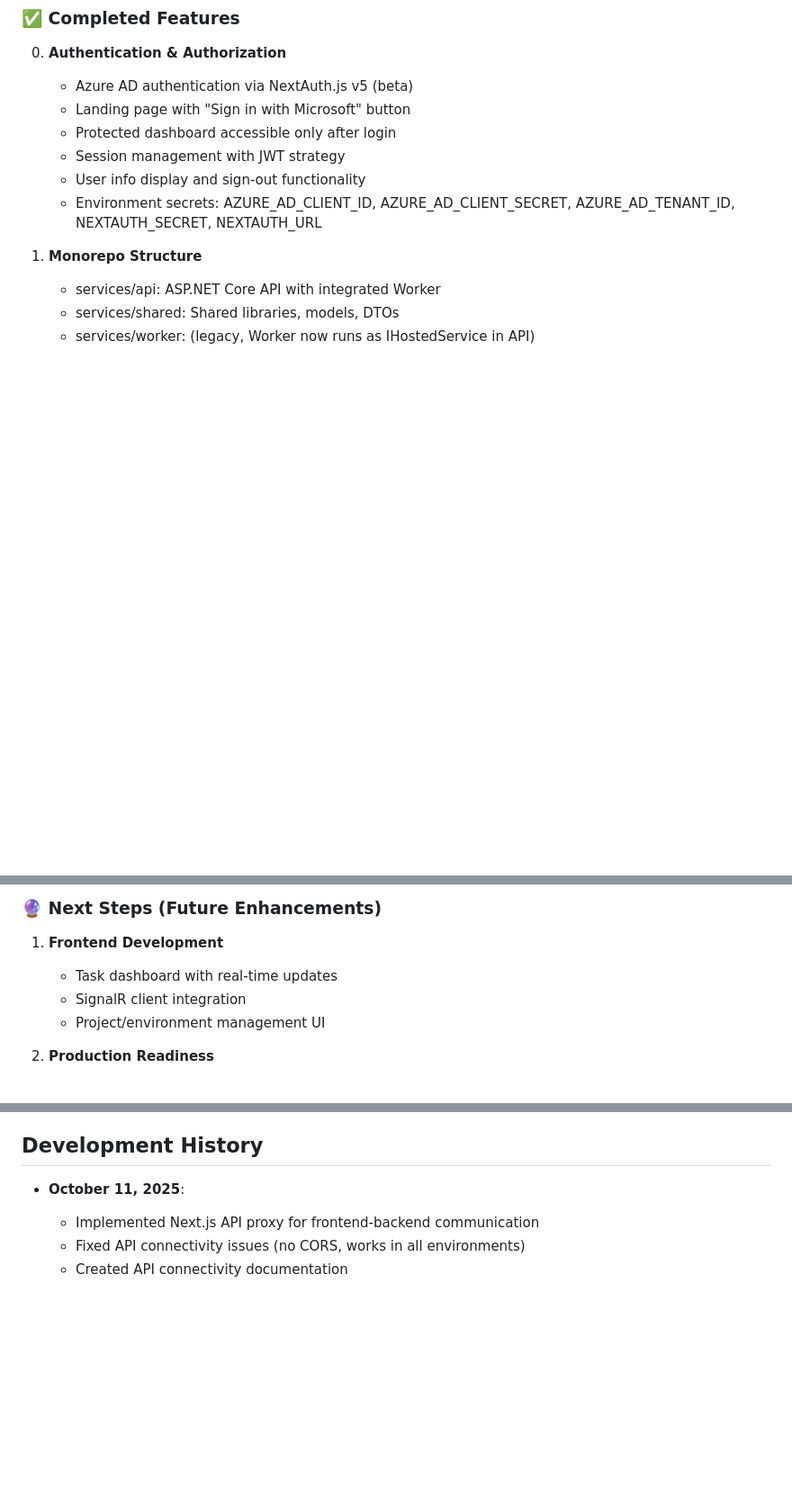
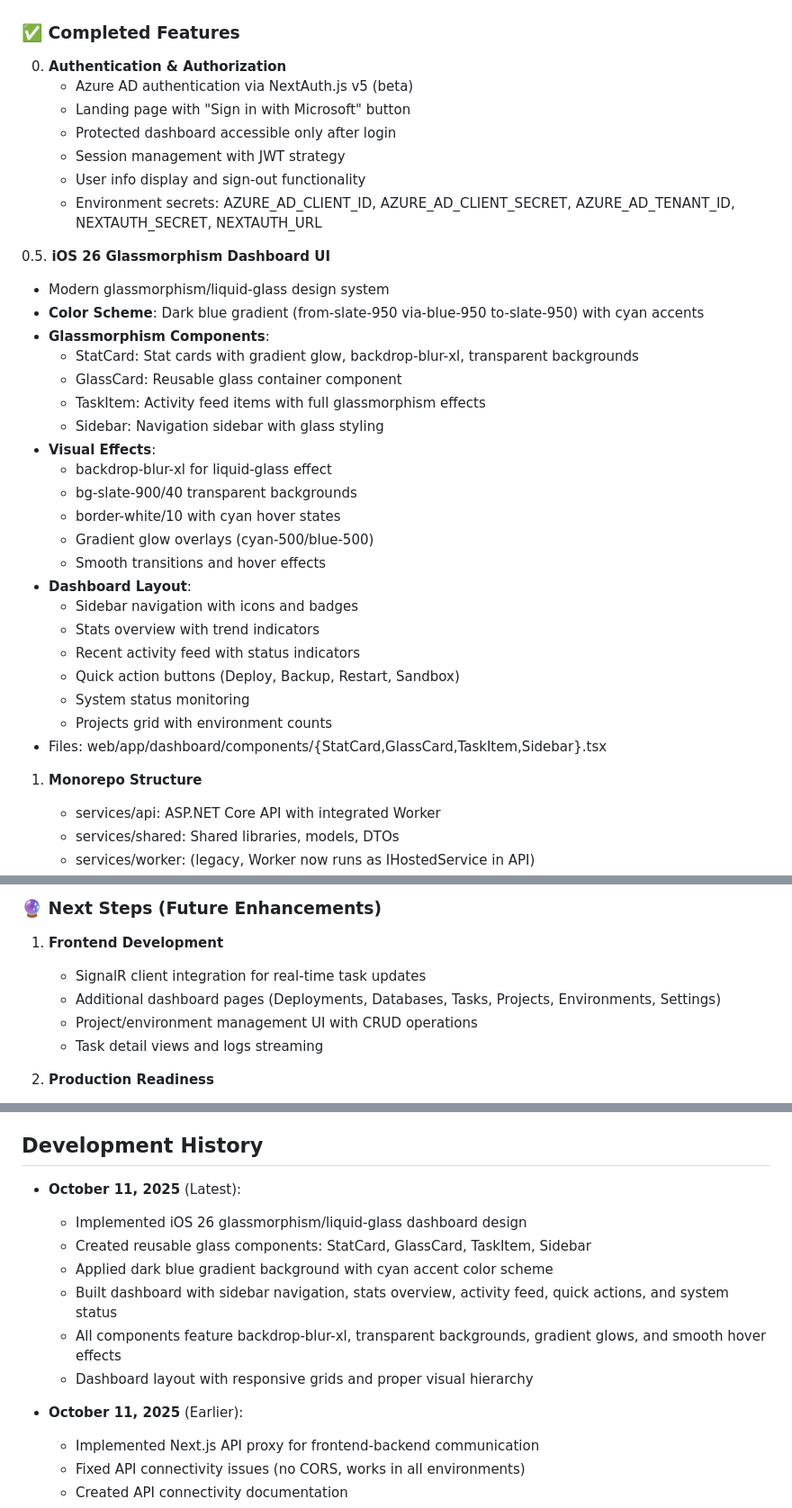
Before and after one commit to sumandindaoptym/cloudops-control-plane, a Markdown page: replit.md, 3 parts joined by grey strips. Shown at 90% size. Rendered like a GitHub page; blank space fills up the shorter version.

Commit message:
Implement iOS 26 glassmorphism dashboard with dark blue and cyan theme
Adds a new glassmorphism-styled dashboard UI, including StatCard, GlassCard, TaskItem, and Sidebar components, utilizing a dark blue gradient and cyan color scheme.

Replit-Commit-Author: Agent
Replit-Commit-Session-Id: cb076c14-7e2f-44c3-bd1e-4135520c86fe
Replit-Commit-Checkpoint-Type: full_checkpoint
Replit-Commit-Screenshot-Url: https://storage.googleapis.com/screenshot-production-us-central1/a46607d1-b410-4ba8-bd9c-95a49e37d57e/cb076c14-7e2f-44c3-bd1e-4135520c86fe/uvv9ODh

```diff
--- a/replit.md
+++ b/replit.md
@@ -22,6 +22,29 @@ Enterprise CloudOps Control Plane - Optym's first developer platform monorepo wi
    - Session management with JWT strategy
    - User info display and sign-out functionality
    - Environment secrets: AZURE_AD_CLIENT_ID, AZURE_AD_CLIENT_SECRET, AZURE_AD_TENANT_ID, NEXTAUTH_SECRET, NEXTAUTH_URL
+
+0.5. **iOS 26 Glassmorphism Dashboard UI**
+   - Modern glassmorphism/liquid-glass design system
+   - **Color Scheme**: Dark blue gradient (from-slate-950 via-blue-950 to-slate-950) with cyan accents
+   - **Glassmorphism Components**:
+     - StatCard: Stat cards with gradient glow, backdrop-blur-xl, transparent backgrounds
+     - GlassCard: Reusable glass container component
+     - TaskItem: Activity feed items with full glassmorphism effects
+     - Sidebar: Navigation sidebar with glass styling
+   - **Visual Effects**:
+     - backdrop-blur-xl for liquid-glass effect
+     - bg-slate-900/40 transparent backgrounds
+     - border-white/10 with cyan hover states
+     - Gradient glow overlays (cyan-500/blue-500)
+     - Smooth transitions and hover effects
+   - **Dashboard Layout**:
+     - Sidebar navigation with icons and badges
+     - Stats overview with trend indicators
+     - Recent activity feed with status indicators
+     - Quick action buttons (Deploy, Backup, Restart, Sandbox)
+     - System status monitoring
+     - Projects grid with environment counts
+   - Files: web/app/dashboard/components/{StatCard,GlassCard,TaskItem,Sidebar}.tsx
 1. **Monorepo Structure**
    - services/api: ASP.NET Core API with integrated Worker
    - services/shared: Shared libraries, models, DTOs
@@ -160,9 +183,10 @@ curl -X POST http://localhost:5056/api/deployments \
 
 ### 🔮 Next Steps (Future Enhancements)
 1. **Frontend Development**
-   - Task dashboard with real-time updates
-   - SignalR client integration
-   - Project/environment management UI
+   - SignalR client integration for real-time task updates
+   - Additional dashboard pages (Deployments, Databases, Tasks, Projects, Environments, Settings)
+   - Project/environment management UI with CRUD operations
+   - Task detail views and logs streaming
 
 2. **Production Readiness**
    - Azure Service Bus implementation
@@ -191,7 +215,15 @@ curl -X POST http://localhost:5056/api/deployments \
 - Comprehensive error handling and logging
 
 ## Development History
-- **October 11, 2025**:
+- **October 11, 2025** (Latest):
+  - Implemented iOS 26 glassmorphism/liquid-glass dashboard design
+  - Created reusable glass components: StatCard, GlassCard, TaskItem, Sidebar
+  - Applied dark blue gradient background with cyan accent color scheme
+  - Built dashboard with sidebar navigation, stats overview, activity feed, quick actions, and system status
+  - All components feature backdrop-blur-xl, transparent backgrounds, gradient glows, and smooth hover effects
+  - Dashboard layout with responsive grids and proper visual hierarchy
+
+- **October 11, 2025** (Earlier):
   - Implemented Next.js API proxy for frontend-backend communication
   - Fixed API connectivity issues (no CORS, works in all environments)
   - Created API connectivity documentation
```
Also changed, not shown: 1 other file.
